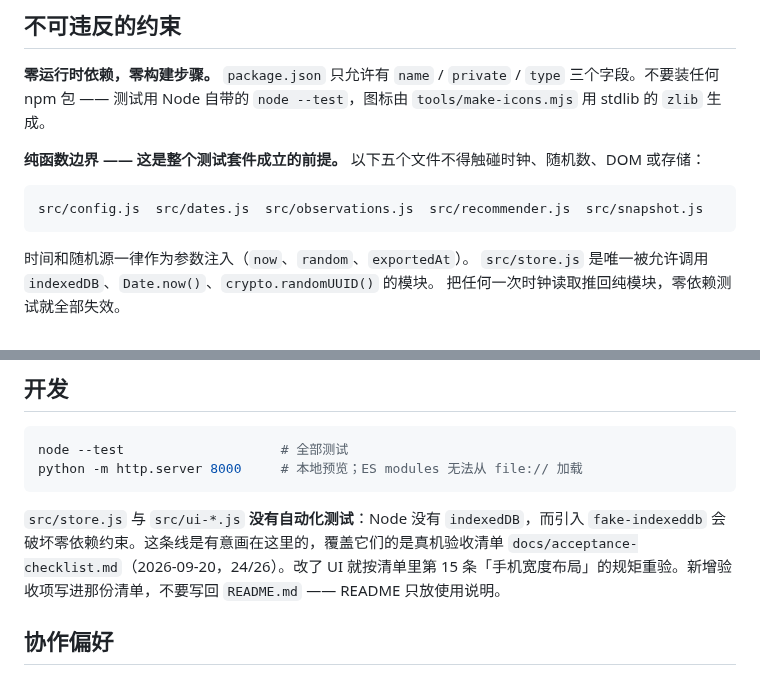
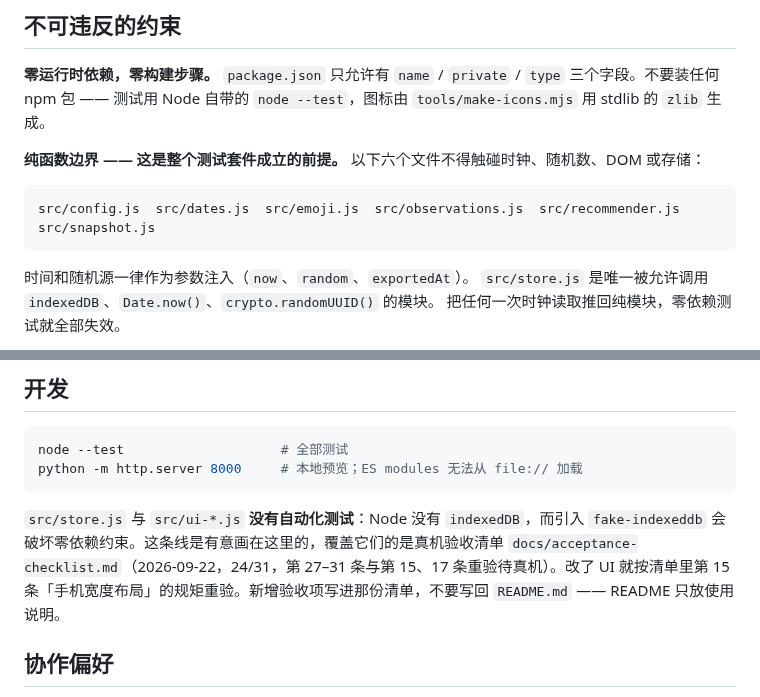
Before and after one commit to xiaoyu-studio/meal, a Markdown page: CLAUDE.md, 2 parts joined by grey strips. Rendered like a GitHub page.

````diff
--- a/CLAUDE.md
+++ b/CLAUDE.md
@@ -9,10 +9,10 @@
 `package.json` 只允许有 `name` / `private` / `type` 三个字段。不要装任何 npm 包 —— 测试用 Node 自带的 `node --test`，图标由 `tools/make-icons.mjs` 用 stdlib 的 `zlib` 生成。
 
 **纯函数边界 —— 这是整个测试套件成立的前提。**
-以下五个文件不得触碰时钟、随机数、DOM 或存储：
+以下六个文件不得触碰时钟、随机数、DOM 或存储：
 
 ```
-src/config.js  src/dates.js  src/observations.js  src/recommender.js  src/snapshot.js
+src/config.js  src/dates.js  src/emoji.js  src/observations.js  src/recommender.js  src/snapshot.js
 ```
 
 时间和随机源一律作为参数注入（`now`、`random`、`exportedAt`）。
@@ -59,7 +59,7 @@ node --test                    # 全部测试
 python -m http.server 8000     # 本地预览；ES modules 无法从 file:// 加载
 ```
 
-`src/store.js` 与 `src/ui-*.js` **没有自动化测试**：Node 没有 `indexedDB`，而引入 `fake-indexeddb` 会破坏零依赖约束。这条线是有意画在这里的，覆盖它们的是真机验收清单 `docs/acceptance-checklist.md`（2026-09-20，24/26）。改了 UI 就按清单里第 15 条「手机宽度布局」的规矩重验。新增验收项写进那份清单，不要写回 `README.md` —— README 只放使用说明。
+`src/store.js` 与 `src/ui-*.js` **没有自动化测试**：Node 没有 `indexedDB`，而引入 `fake-indexeddb` 会破坏零依赖约束。这条线是有意画在这里的，覆盖它们的是真机验收清单 `docs/acceptance-checklist.md`（2026-09-22，24/31，第 27–31 条与第 15、17 条重验待真机）。改了 UI 就按清单里第 15 条「手机宽度布局」的规矩重验。新增验收项写进那份清单，不要写回 `README.md` —— README 只放使用说明。
 
 ## 协作偏好
 
````
Also changed, not shown: docs/acceptance-checklist.md (+71 -1 lines).
